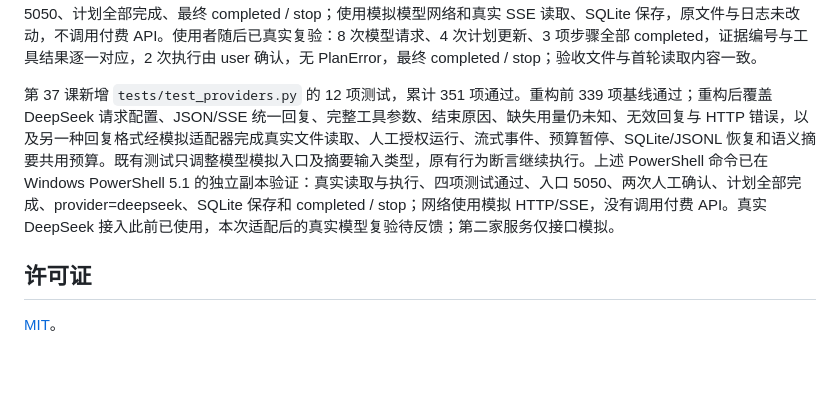
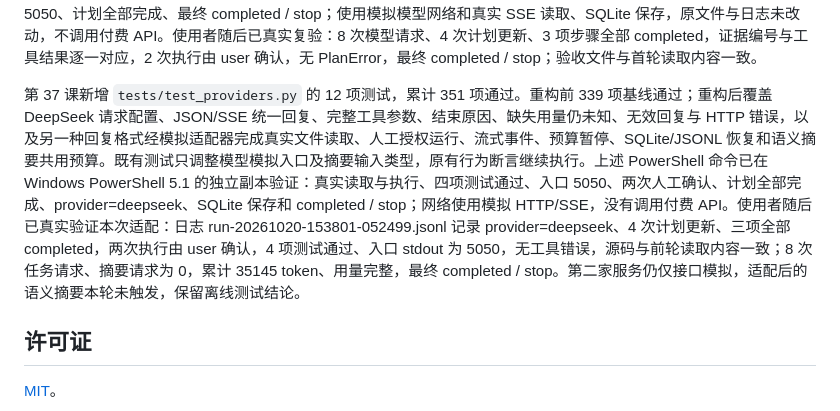
Before and after one commit to fa1lr4in/learn-agent, a Markdown page: README.md, the part around one of its changes. Rendered like a GitHub page; blank space fills up the shorter version.

Commit message:
docs: record verified model provider integration

```diff
--- a/README.md
+++ b/README.md
@@ -1170,7 +1170,7 @@ python -m unittest discover -s tests -v
 
 第 36 课计划反馈修复新增 6 项回归测试，累计 339 项通过。先复现旧实现缺少 evidence_id、错误反馈无可用清单，以及无法完成预期失败诊断，再修正。新增用例从返回正文动态发现编号，不预先替模型写好证据；覆盖错误引用后按清单修正、真实失败验收—历史诊断完成—局部修复—通过验收的完整流程、失败诊断在修复后保留，以及无执行/超时/截断/清理失败/错误结果不能冒充预期失败。原有默认成功与过时证据拦截继续通过。上述恢复命令也已在 Windows PowerShell 5.1 验证：复制使用者的暂停日志与正确项目，在副本重新读取、两次确认执行、4 项测试通过、入口 5050、计划全部完成、最终 completed / stop；使用模拟模型网络和真实 SSE 读取、SQLite 保存，原文件与日志未改动，不调用付费 API。使用者随后已真实复验：8 次模型请求、4 次计划更新、3 项步骤全部 completed，证据编号与工具结果逐一对应，2 次执行由 user 确认，无 PlanError，最终 completed / stop；验收文件与首轮读取内容一致。
 
-第 37 课新增 `tests/test_providers.py` 的 12 项测试，累计 351 项通过。重构前 339 项基线通过；重构后覆盖 DeepSeek 请求配置、JSON/SSE 统一回复、完整工具参数、结束原因、缺失用量仍未知、无效回复与 HTTP 错误，以及另一种回复格式经模拟适配器完成真实文件读取、人工授权运行、流式事件、预算暂停、SQLite/JSONL 恢复和语义摘要共用预算。既有测试只调整模型模拟入口及摘要输入类型，原有行为断言继续执行。上述 PowerShell 命令已在 Windows PowerShell 5.1 的独立副本验证：真实读取与执行、四项测试通过、入口 5050、两次人工确认、计划全部完成、provider=deepseek、SQLite 保存和 completed / stop；网络使用模拟 HTTP/SSE，没有调用付费 API。真实 DeepSeek 接入此前已使用，本次适配后的真实模型复验待反馈；第二家服务仅接口模拟。
+第 37 课新增 `tests/test_providers.py` 的 12 项测试，累计 351 项通过。重构前 339 项基线通过；重构后覆盖 DeepSeek 请求配置、JSON/SSE 统一回复、完整工具参数、结束原因、缺失用量仍未知、无效回复与 HTTP 错误，以及另一种回复格式经模拟适配器完成真实文件读取、人工授权运行、流式事件、预算暂停、SQLite/JSONL 恢复和语义摘要共用预算。既有测试只调整模型模拟入口及摘要输入类型，原有行为断言继续执行。上述 PowerShell 命令已在 Windows PowerShell 5.1 的独立副本验证：真实读取与执行、四项测试通过、入口 5050、两次人工确认、计划全部完成、provider=deepseek、SQLite 保存和 completed / stop；网络使用模拟 HTTP/SSE，没有调用付费 API。使用者随后已真实验证本次适配：日志 run-20261020-153801-052499.jsonl 记录 provider=deepseek、4 次计划更新、三项全部 completed，两次执行由 user 确认，4 项测试通过、入口 stdout 为 5050，无工具错误，源码与前轮读取内容一致；8 次任务请求、摘要请求为 0，累计 35145 token、用量完整，最终 completed / stop。第二家服务仍仅接口模拟，适配后的语义摘要本轮未触发，保留离线测试结论。
 
 ## 许可证
 
```
Also changed, not shown: other parts of README.md (+1 -1 lines), 学习与开发总计划.md (+3 -3 lines).
